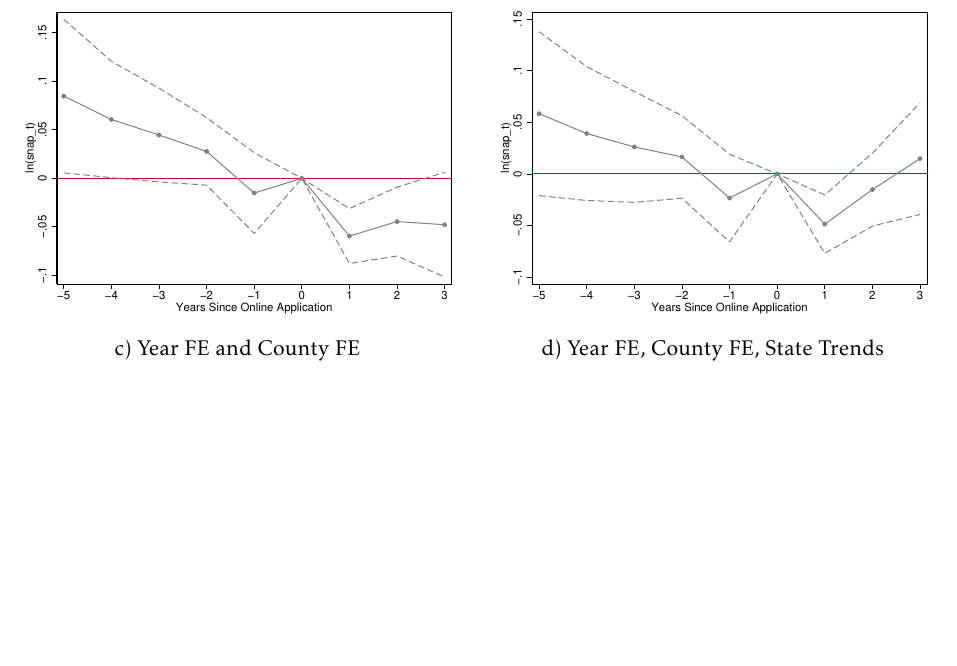
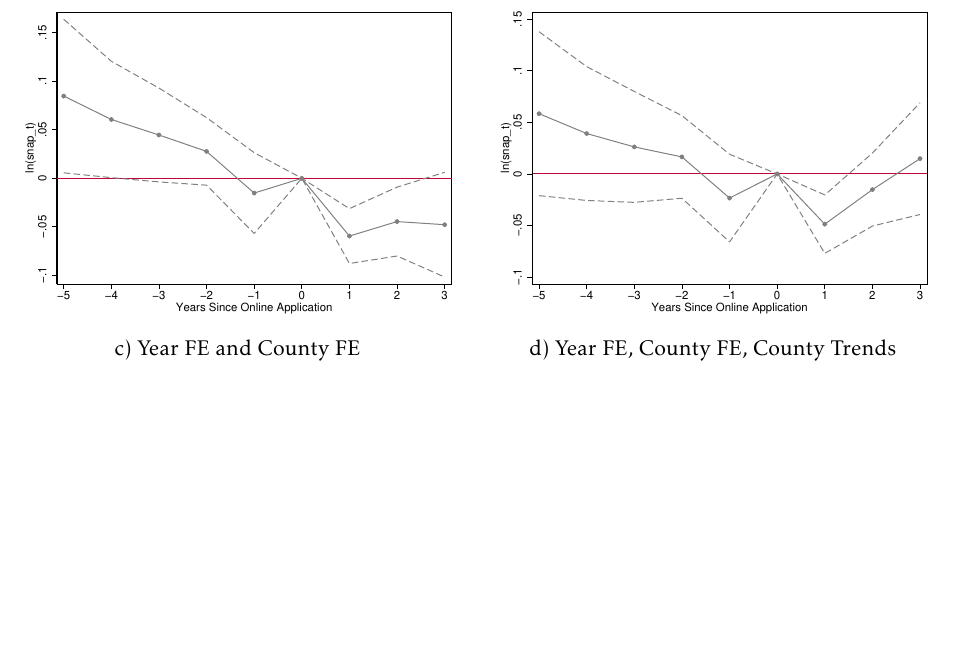
Before and after one commit to mzgrosz/snapapp, a LaTeX document (output/snapapp_tabfig.tex): part of page 9 of 9, cut so that both start at the same text. The pictures show the PDF file output/snapapp_tabfig.pdf that the author committed with the source.

Commit message:
tiny tweak

```diff
--- a/output/snapapp_tabfig.tex
+++ b/output/snapapp_tabfig.tex
@@ -70,7 +70,7 @@
 \includegraphics[scale=0.57]{evstu_bea_snap_one_notr_5_3}&\includegraphics[scale=0.57]{evstu_bea_snap_one_year_5_3}\\
 a) No controls&b) Year FE\\
 \includegraphics[scale=0.57]{evstu_bea_snap_one_yrcf_5_3}&\includegraphics[scale=0.57]{evstu_bea_snap_one_yrcfsttr_5_3}\\
-c) Year FE and County FE&d) Year FE, County FE, State Trends\\
+c) Year FE and County FE&d) Year FE, County FE, County Trends\\
 \end{tabular}
 \end{figure}
 
@@ -79,7 +79,7 @@ c) Year FE and County FE&d) Year FE, County FE, State Trends\\
 \includegraphics[scale=0.57]{evstu_snap_h_tot_one_notr_5_3}&\includegraphics[scale=0.57]{evstu_snap_h_tot_one_year_5_3}\\
 a) No controls&b) Year FE\\
 \includegraphics[scale=0.57]{evstu_snap_h_tot_one_yrcf_5_3}&\includegraphics[scale=0.57]{evstu_snap_h_tot_one_yrcfsttr_5_3}\\
-c) Year FE and County FE&d) Year FE, County FE, State Trends\\
+c) Year FE and County FE&d) Year FE, County FE, County Trends\\
 \end{tabular}
 \end{figure}
 
@@ -89,7 +89,7 @@ c) Year FE and County FE&d) Year FE, County FE, State Trends\\
 \includegraphics[scale=0.57]{evstu_snap_p_tot_one_notr_5_3}&\includegraphics[scale=0.57]{evstu_snap_p_tot_one_year_5_3}\\
 a) No controls&b) Year FE\\
 \includegraphics[scale=0.57]{evstu_snap_p_tot_one_yrcf_5_3}&\includegraphics[scale=0.57]{evstu_snap_p_tot_one_yrcfsttr_5_3}\\
-c) Year FE and County FE&d) Year FE, County FE, State Trends\\
+c) Year FE and County FE&d) Year FE, County FE, County Trends\\
 \end{tabular}
 \end{figure}
 
@@ -98,7 +98,7 @@ c) Year FE and County FE&d) Year FE, County FE, State Trends\\
 \includegraphics[scale=0.57]{evstu_snap_t_one_notr_5_3}&\includegraphics[scale=0.57]{evstu_snap_t_one_year_5_3}\\
 a) No controls&b) Year FE\\
 \includegraphics[scale=0.57]{evstu_snap_t_one_yrcf_5_3}&\includegraphics[scale=0.57]{evstu_snap_t_one_yrcfsttr_5_3}\\
-c) Year FE and County FE&d) Year FE, County FE, State Trends\\
+c) Year FE and County FE&d) Year FE, County FE, County Trends\\
 \end{tabular}
 \end{figure}
 
@@ -111,7 +111,7 @@ c) Year FE and County FE&d) Year FE, County FE, State Trends\\
 \includegraphics[scale=0.57]{evstu_bea_snap_total_pop_notr_5_3}&\includegraphics[scale=0.57]{evstu_bea_snap_total_pop_year_5_3}\\
 a) No controls&b) Year FE\\
 \includegraphics[scale=0.57]{evstu_bea_snap_total_pop_yrcf_5_3}&\includegraphics[scale=0.57]{evstu_bea_snap_total_pop_yrcfsttr_5_3}\\
-c) Year FE and County FE&d) Year FE, County FE, State Trends\\
+c) Year FE and County FE&d) Year FE, County FE, County Trends\\
 \end{tabular}
 \end{figure}
 
@@ -120,7 +120,7 @@ c) Year FE and County FE&d) Year FE, County FE, State Trends\\
 \includegraphics[scale=0.57]{evstu_snap_h_tot_total_pop_notr_5_3}&\includegraphics[scale=0.57]{evstu_snap_h_tot_total_pop_year_5_3}\\
 a) No controls&b) Year FE\\
 \includegraphics[scale=0.57]{evstu_snap_h_tot_total_pop_yrcf_5_3}&\includegraphics[scale=0.57]{evstu_snap_h_tot_total_pop_yrcfsttr_5_3}\\
-c) Year FE and County FE&d) Year FE, County FE, State Trends\\
+c) Year FE and County FE&d) Year FE, County FE, County Trends\\
 \end{tabular}
 \end{figure}
 
@@ -130,7 +130,7 @@ c) Year FE and County FE&d) Year FE, County FE, State Trends\\
 \includegraphics[scale=0.57]{evstu_snap_p_tot_total_pop_notr_5_3}&\includegraphics[scale=0.57]{evstu_snap_p_tot_total_pop_year_5_3}\\
 a) No controls&b) Year FE\\
 \includegraphics[scale=0.57]{evstu_snap_p_tot_total_pop_yrcf_5_3}&\includegraphics[scale=0.57]{evstu_snap_p_tot_total_pop_yrcfsttr_5_3}\\
-c) Year FE and County FE&d) Year FE, County FE, State Trends\\
+c) Year FE and County FE&d) Year FE, County FE, County Trends\\
 \end{tabular}
 \end{figure}
 
@@ -139,7 +139,7 @@ c) Year FE and County FE&d) Year FE, County FE, State Trends\\
 \includegraphics[scale=0.57]{evstu_snap_t_total_pop_notr_5_3}&\includegraphics[scale=0.57]{evstu_snap_t_total_pop_year_5_3}\\
 a) No controls&b) Year FE\\
 \includegraphics[scale=0.57]{evstu_snap_t_total_pop_yrcf_5_3}&\includegraphics[scale=0.57]{evstu_snap_t_total_pop_yrcfsttr_5_3}\\
-c) Year FE and County FE&d) Year FE, County FE, State Trends\\
+c) Year FE and County FE&d) Year FE, County FE, County Trends\\
 \end{tabular}
 \end{figure}
 \end{document}
```
Also changed, not shown: output/snapapp_tabfig.pdf, output/snapapp_tabfig.tex (2 more changed lines).
